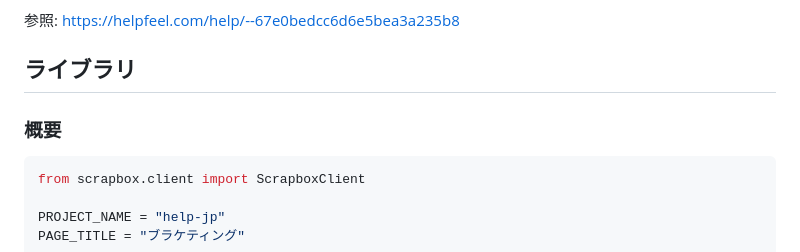
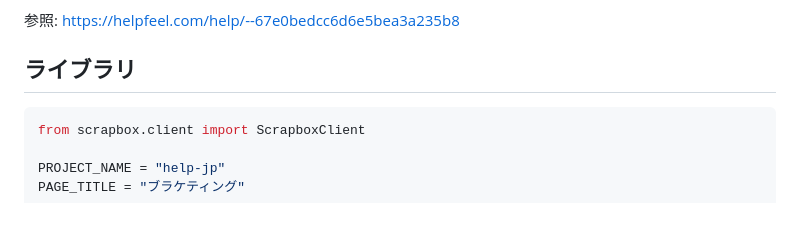
Before and after one commit to eggplants/scrapbox-client, a Markdown page: README.ja.md, the part around one of its changes. GitHub-like rendering; folded sections open; blank space fills up the shorter version.

````diff
--- a/README.ja.md
+++ b/README.ja.md
@@ -303,6 +303,4 @@ page (after apply):
 ## ライブラリ
-
-### 概要
 
 ```python
 from scrapbox.client import ScrapboxClient
````
Also changed, not shown: other parts of README.ja.md (+7 -3 lines).
